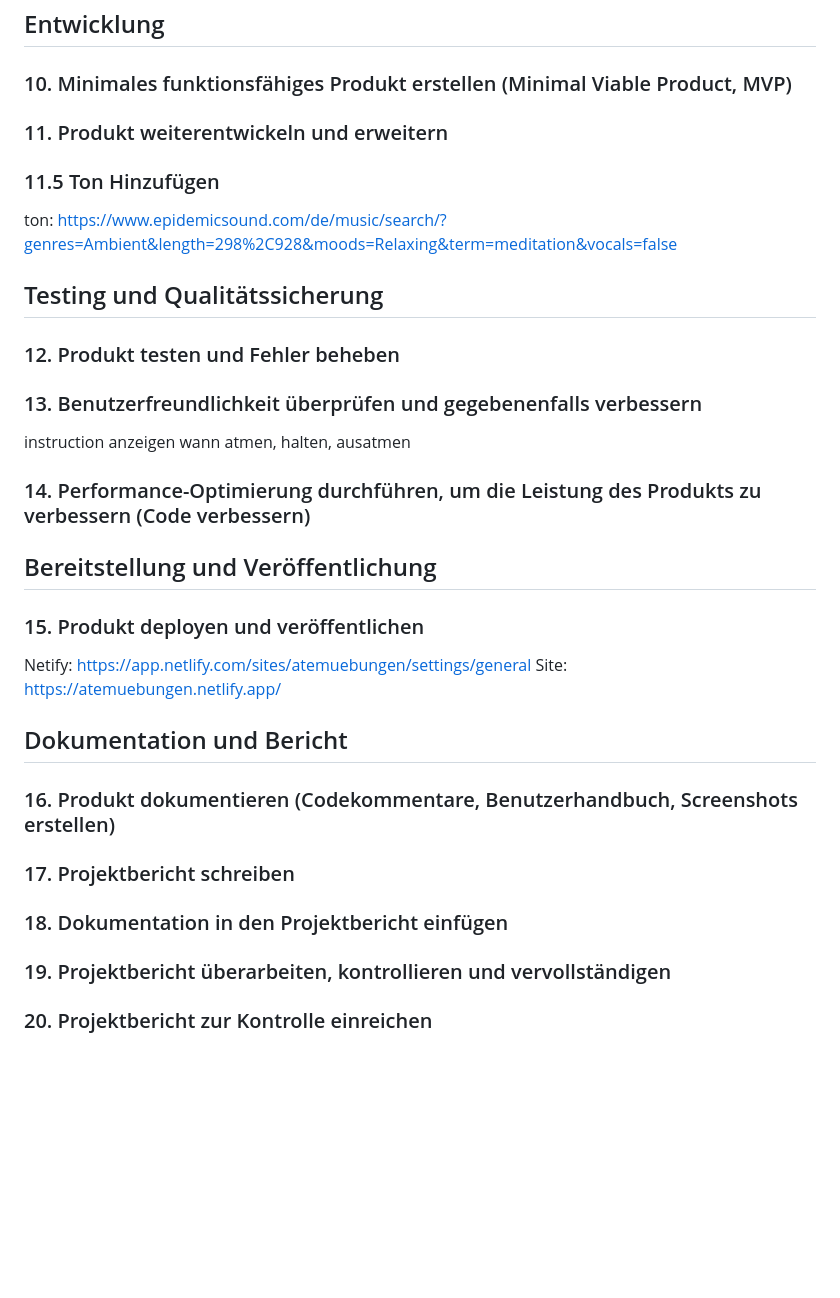
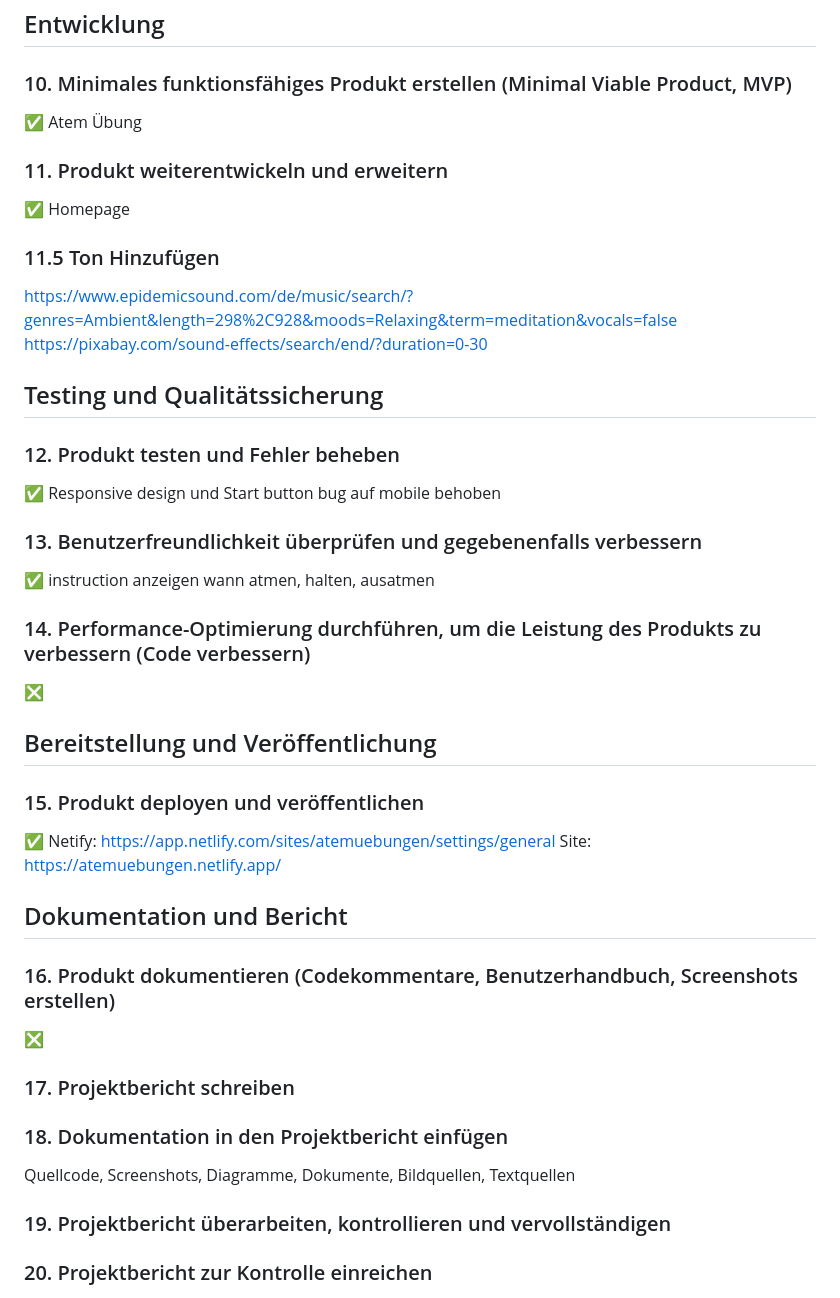
Before and after one commit to jonashuberts/Atem, a Markdown page: Planung/Ablauf.md, the part around the change. GitHub-like rendering; blank space fills up the shorter version.

Commit message:
update Ablauf.md, start.mp3, home.html and main.js

```diff
--- a/Planung/Ablauf.md
+++ b/Planung/Ablauf.md
@@ -79,27 +79,31 @@ Netify: https://atemuebungen.netlify.app/
 ## Entwicklung
 
 ### 10. Minimales funktionsfähiges Produkt erstellen (Minimal Viable Product, MVP)
-
+✅ Atem Übung
 ### 11. Produkt weiterentwickeln und erweitern
-
+✅ Homepage
 ### 11.5 Ton Hinzufügen
 
-ton: https://www.epidemicsound.com/de/music/search/?genres=Ambient&length=298%2C928&moods=Relaxing&term=meditation&vocals=false
+https://www.epidemicsound.com/de/music/search/?genres=Ambient&length=298%2C928&moods=Relaxing&term=meditation&vocals=false
+https://pixabay.com/sound-effects/search/end/?duration=0-30
 
 ## Testing und Qualitätssicherung
 
 ### 12. Produkt testen und Fehler beheben
-
+✅ Responsive design und Start button bug auf mobile behoben
 ### 13. Benutzerfreundlichkeit überprüfen und gegebenenfalls verbessern
 
-instruction anzeigen wann atmen, halten, ausatmen
+✅ instruction anzeigen wann atmen, halten, ausatmen
 
 ### 14. Performance-Optimierung durchführen, um die Leistung des Produkts zu verbessern (Code verbessern)
+
+❎
 
 ## Bereitstellung und Veröffentlichung
 
 ### 15. Produkt deployen und veröffentlichen
 
+✅
 Netify: https://app.netlify.com/sites/atemuebungen/settings/general
 Site: https://atemuebungen.netlify.app/
 
@@ -107,9 +111,12 @@ Site: https://atemuebungen.netlify.app/
 
 ### 16. Produkt dokumentieren (Codekommentare, Benutzerhandbuch, Screenshots erstellen)
 
+❎
+
 ### 17. Projektbericht schreiben
 
 ### 18. Dokumentation in den Projektbericht einfügen
+Quellcode, Screenshots, Diagramme, Dokumente, Bildquellen, Textquellen
 
 ### 19. Projektbericht überarbeiten, kontrollieren und vervollständigen
 
```
